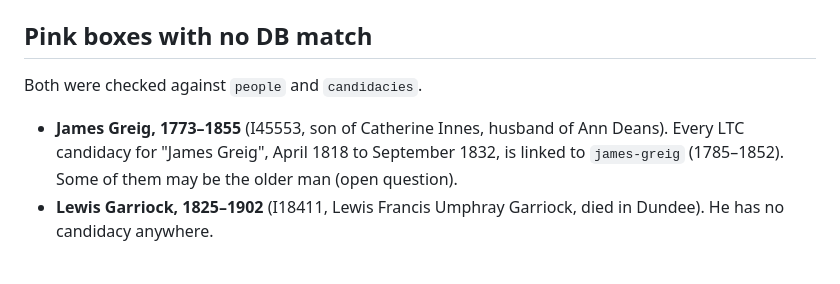
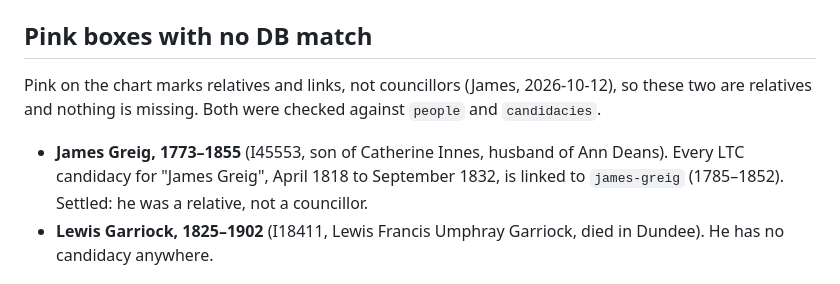
Before and after one commit to ShetlandJ/shetland-political-history, a Markdown page: research/family-connections.md, the part around the change. Drawn GitHub-style.

```diff
--- a/research/family-connections.md
+++ b/research/family-connections.md
@@ -48,11 +48,12 @@ The data is `data/relatives.csv` and `data/family_links.csv`; the page is /conne
 
 ## Pink boxes with no DB match
 
-Both were checked against `people` and `candidacies`.
+Pink on the chart marks relatives and links, not councillors (James, 2026-10-12), so these two are
+relatives and nothing is missing. Both were checked against `people` and `candidacies`.
 
 - **James Greig, 1773–1855** (I45553, son of Catherine Innes, husband of Ann Deans). Every LTC
   candidacy for "James Greig", April 1818 to September 1832, is linked to `james-greig`
-  (1785–1852). Some of them may be the older man (open question).
+  (1785–1852). Settled: he was a relative, not a councillor.
 - **Lewis Garriock, 1825–1902** (I18411, Lewis Francis Umphray Garriock, died in Dundee). He has
   no candidacy anywhere.
 
```
Also changed, not shown: research/bna/open-questions.md (+2 -10 lines).
